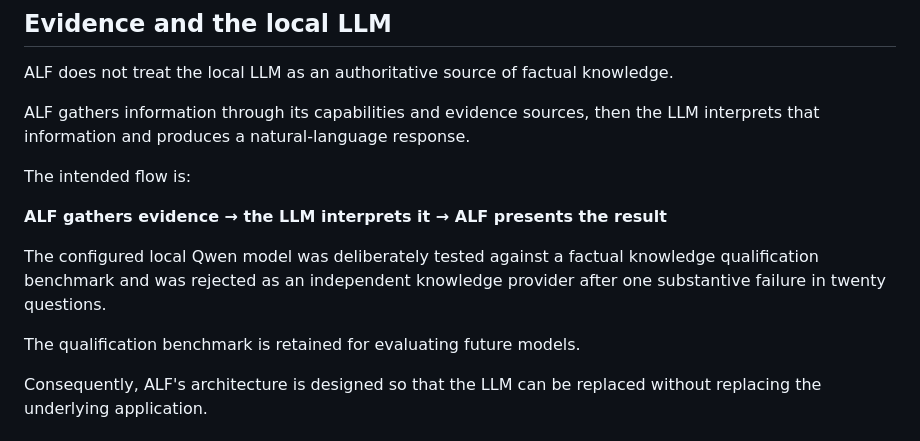
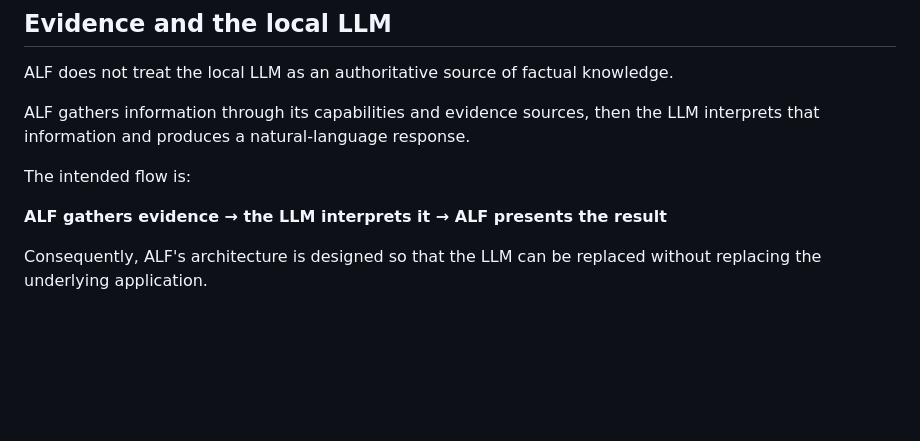
Before and after one commit to pierreworking-cyber/alf, a Markdown page: README.md, the part around the change. Rendered like a GitHub page; blank space fills up the shorter version.

Commit message:
Retire historical LLM qualification benchmark

```diff
--- a/README.md
+++ b/README.md
@@ -160,12 +160,6 @@ The intended flow is:
 
 **ALF gathers evidence → the LLM interprets it → ALF presents the result**
 
-The configured local Qwen model was deliberately tested against a factual
-knowledge qualification benchmark and was rejected as an independent
-knowledge provider after one substantive failure in twenty questions.
-
-The qualification benchmark is retained for evaluating future models.
-
 Consequently, ALF's architecture is designed so that the LLM can be replaced
 without replacing the underlying application.
 
```
Also changed, not shown: WALL.md (+23 -43 lines).
